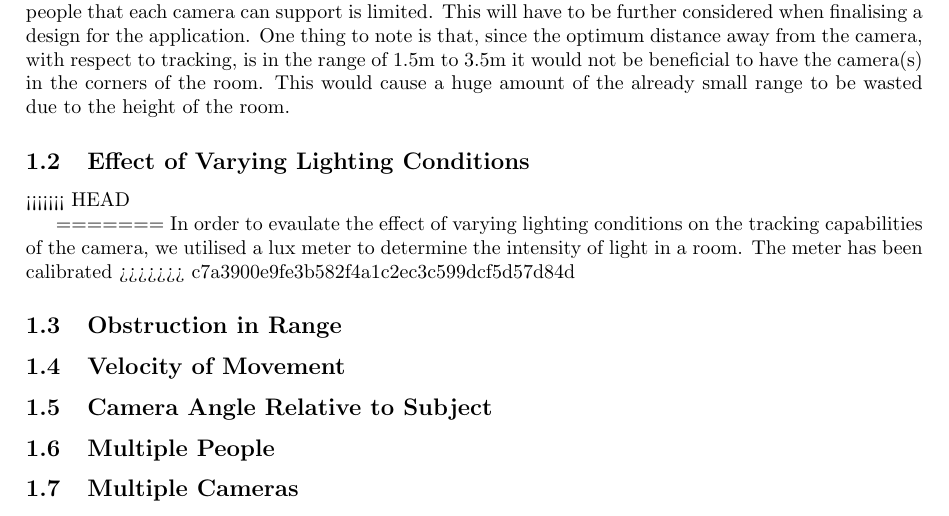
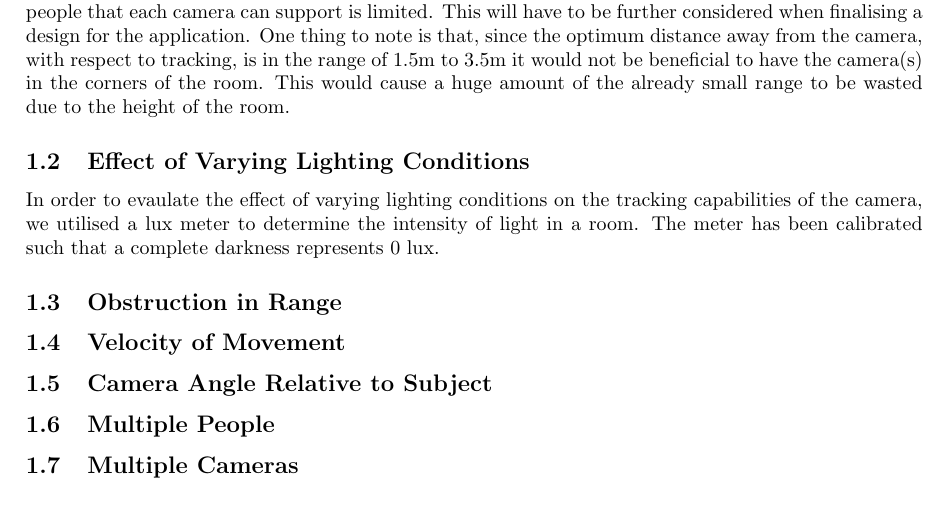
Before and after one commit to Marman1337/KinectProject, a LaTeX document (Report/KinectReport.tex): part of page 3 of 4, cut so that both start at the same text. Compiled offline with pdfLaTeX.

Commit message:
branch test

```diff
--- a/Report/KinectReport.tex
+++ b/Report/KinectReport.tex
@@ -128,13 +128,8 @@ Distance from Camera/cm & Description of Performance \\
 These results highlight the fact that the camera has a restricted field of view and therefore the number of people that each camera can support is limited. This will have to be further considered when finalising a design for the application. One thing to note is that, since  the optimum distance away from the camera, with respect to tracking, is in the range of 1.5m to 3.5m it would not be beneficial to have the camera(s) in the corners of the room. This would cause a huge amount of the already small range to be wasted due to the height of the room.
 
 \subsection{Effect of Varying Lighting Conditions}
-<<<<<<< HEAD
-
-
-=======
 \noindent
-In order to evaulate the effect of varying lighting conditions on the tracking capabilities of the camera, we utilised a lux meter to determine the intensity of light in a room. The meter has been calibrated
->>>>>>> c7a3900e9fe3b582f4a1c2ec3c599dcf5d57d84d
+In order to evaulate the effect of varying lighting conditions on the tracking capabilities of the camera, we utilised a lux meter to determine the intensity of light in a room. The meter has been calibrated such that a complete darkness represents 0 lux.
 \subsection{Obstruction in Range}
 
 
```
